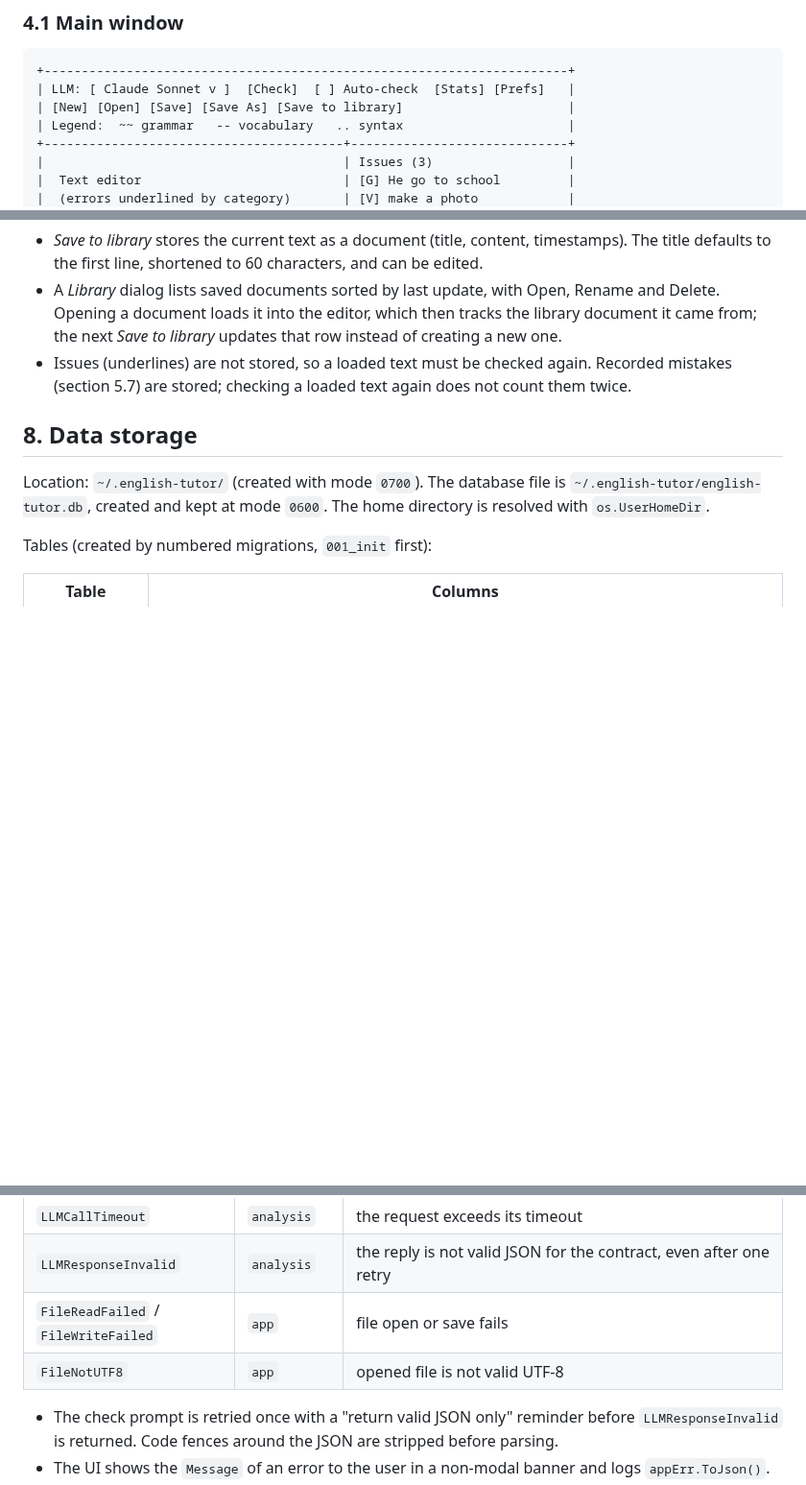
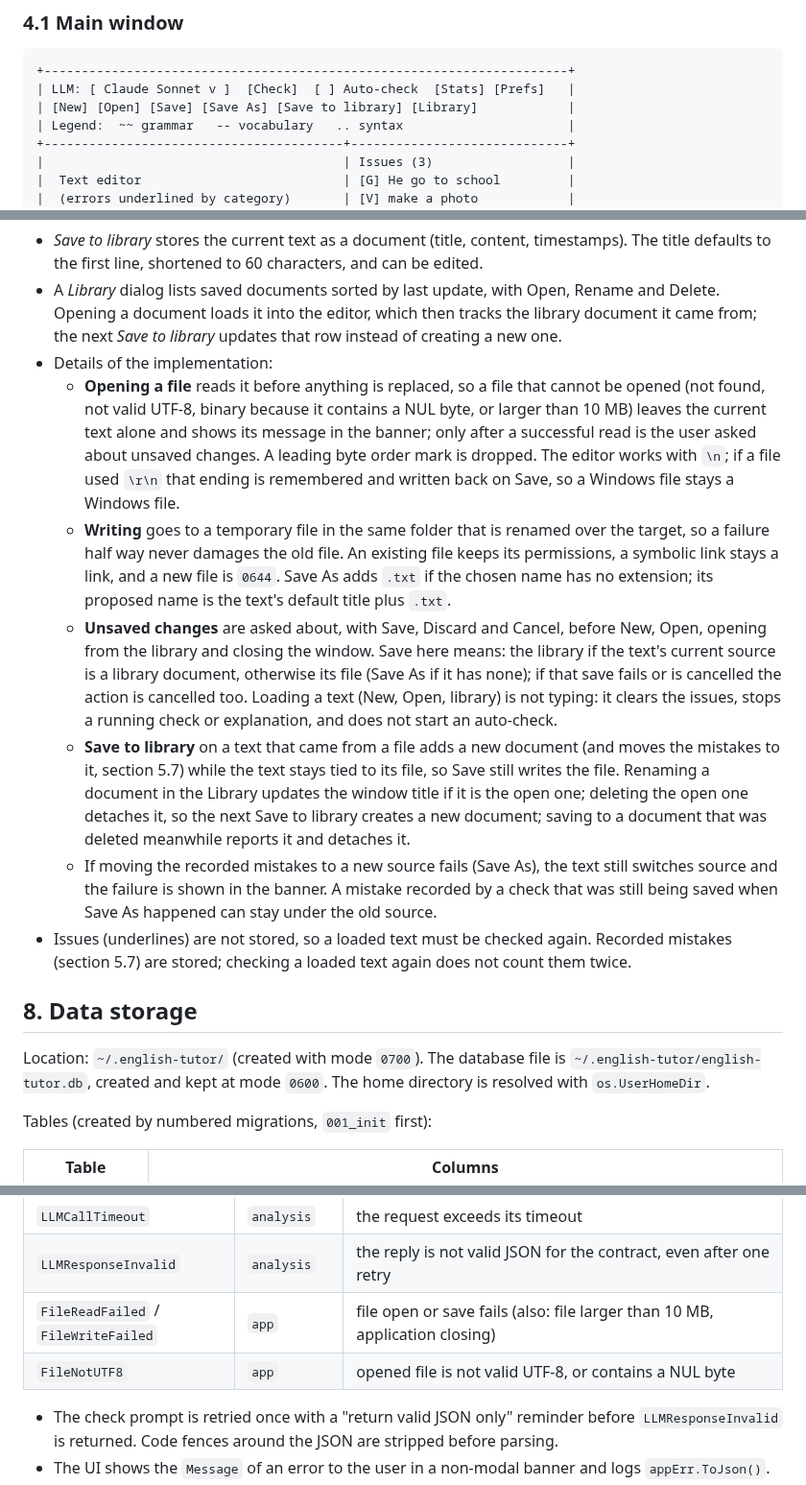
Before and after one commit to rm4n0s/english-tutor, a Markdown page: docs/SPEC.md, 3 parts joined by grey strips. Shown at 96% size. GitHub-like rendering; blank space fills up the shorter version.

Commit message:
Describe saving, file handling and the Library button in the spec

````diff
--- a/docs/SPEC.md
+++ b/docs/SPEC.md
@@ -48,7 +48,7 @@ Dependencies and constraints:
 ```
 +----------------------------------------------------------------------+
 | LLM: [ Claude Sonnet v ]  [Check]  [ ] Auto-check  [Stats] [Prefs]   |
-| [New] [Open] [Save] [Save As] [Save to library]                      |
+| [New] [Open] [Save] [Save As] [Save to library] [Library]            |
 | Legend:  ~~ grammar   -- vocabulary   .. syntax                      |
 +----------------------------------------+-----------------------------+
 |                                        | Issues (3)                  |
@@ -332,6 +332,12 @@ Two independent mechanisms:
 **Library (SQLite)**
 - *Save to library* stores the current text as a document (title, content, timestamps). The title defaults to the first line, shortened to 60 characters, and can be edited.
 - A *Library* dialog lists saved documents sorted by last update, with Open, Rename and Delete. Opening a document loads it into the editor, which then tracks the library document it came from; the next *Save to library* updates that row instead of creating a new one.
+- Details of the implementation:
+  - **Opening a file** reads it before anything is replaced, so a file that cannot be opened (not found, not valid UTF-8, binary because it contains a NUL byte, or larger than 10 MB) leaves the current text alone and shows its message in the banner; only after a successful read is the user asked about unsaved changes. A leading byte order mark is dropped. The editor works with `\n`; if a file used `\r\n` that ending is remembered and written back on Save, so a Windows file stays a Windows file.
+  - **Writing** goes to a temporary file in the same folder that is renamed over the target, so a failure half way never damages the old file. An existing file keeps its permissions, a symbolic link stays a link, and a new file is `0644`. Save As adds `.txt` if the chosen name has no extension; its proposed name is the text's default title plus `.txt`.
+  - **Unsaved changes** are asked about, with Save, Discard and Cancel, before New, Open, opening from the library and closing the window. Save here means: the library if the text's current source is a library document, otherwise its file (Save As if it has none); if that save fails or is cancelled the action is cancelled too. Loading a text (New, Open, library) is not typing: it clears the issues, stops a running check or explanation, and does not start an auto-check.
+  - **Save to library** on a text that came from a file adds a new document (and moves the mistakes to it, section 5.7) while the text stays tied to its file, so Save still writes the file. Renaming a document in the Library updates the window title if it is the open one; deleting the open one detaches it, so the next Save to library creates a new document; saving to a document that was deleted meanwhile reports it and detaches it.
+  - If moving the recorded mistakes to a new source fails (Save As), the text still switches source and the failure is shown in the banner. A mistake recorded by a check that was still being saved when Save As happened can stay under the old source.
 - Issues (underlines) are not stored, so a loaded text must be checked again. Recorded mistakes (section 5.7) are stored; checking a loaded text again does not count them twice.
 
 ## 8. Data storage
@@ -403,8 +409,8 @@ All errors use `github.com/rm4n0s/errors` as described in CLAUDE.md. Each failur
 | `LLMCallFailed` | `analysis` | the request fails (network, auth, rate limit) |
 | `LLMCallTimeout` | `analysis` | the request exceeds its timeout |
 | `LLMResponseInvalid` | `analysis` | the reply is not valid JSON for the contract, even after one retry |
-| `FileReadFailed` / `FileWriteFailed` | `app` | file open or save fails |
-| `FileNotUTF8` | `app` | opened file is not valid UTF-8 |
+| `FileReadFailed` / `FileWriteFailed` | `app` | file open or save fails (also: file larger than 10 MB, application closing) |
+| `FileNotUTF8` | `app` | opened file is not valid UTF-8, or contains a NUL byte |
 
 - The check prompt is retried once with a "return valid JSON only" reminder before `LLMResponseInvalid` is returned. Code fences around the JSON are stripped before parsing.
 - The UI shows the `Message` of an error to the user in a non-modal banner and logs `appErr.ToJson()`.
````
Also changed, not shown: other parts of docs/SPEC.md (+1 -1 lines).
